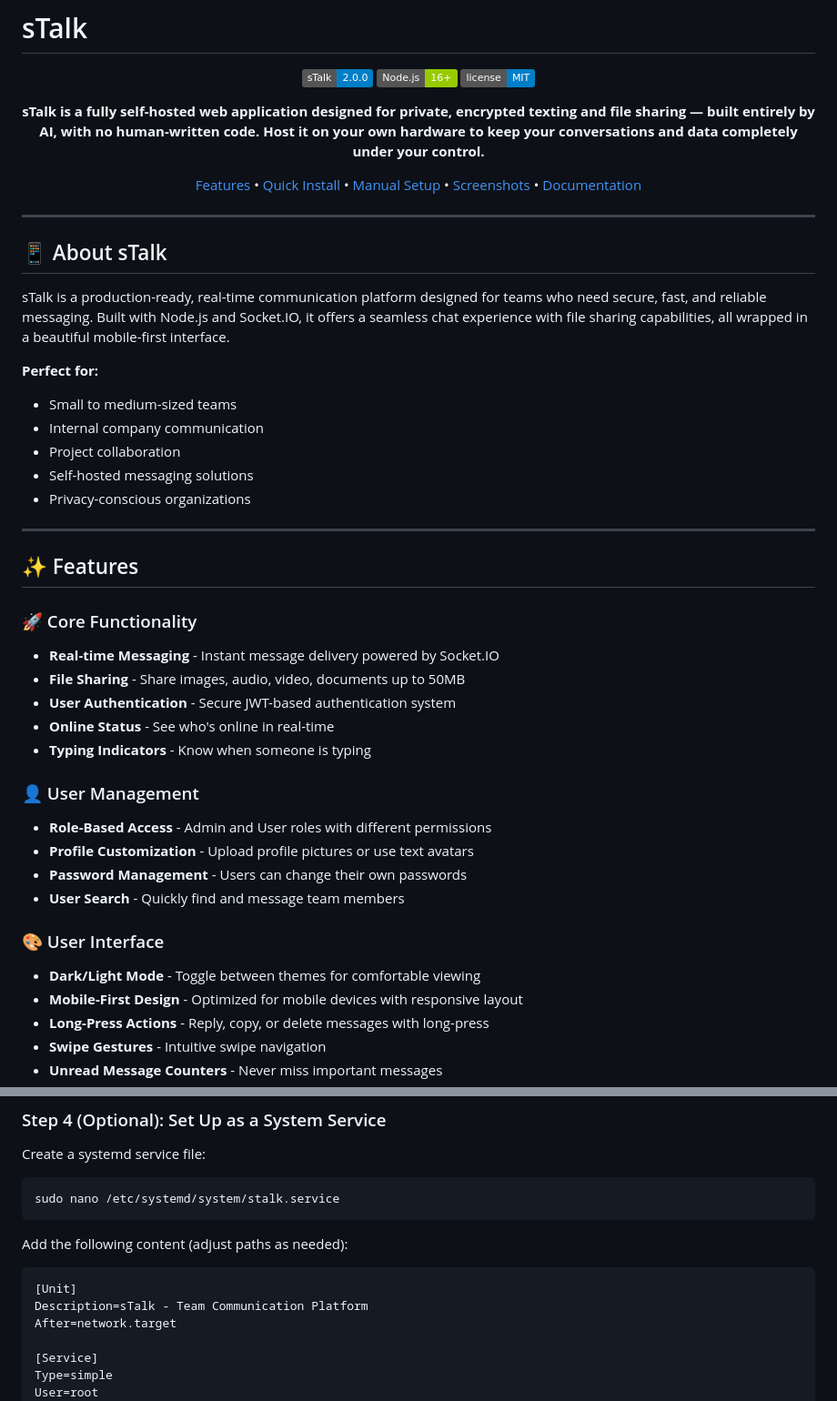
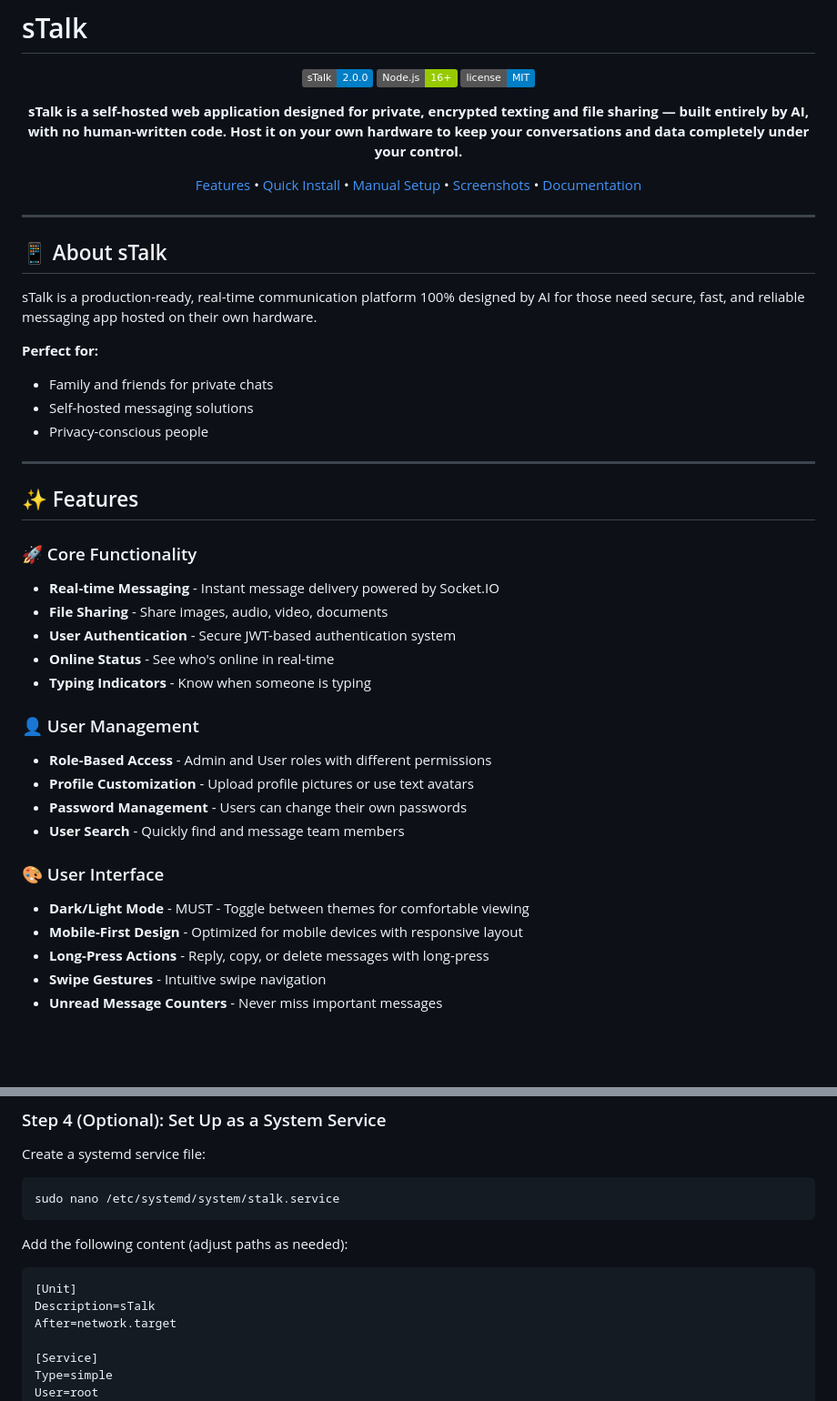
Before and after one commit to JungleeAadmi/sTalk, a Markdown page: README.md, 2 parts joined by grey strips. Shown: that part at 91% size. Drawn GitHub-style; badges without logos; blank space fills up the shorter version.

Commit message:
Revise README for clarity and user focus
Updated the README to clarify the purpose and features of sTalk, including rephrasing sections for better readability and adjusting the list of intended users.

````diff
--- a/README.md
+++ b/README.md
@@ -6,7 +6,7 @@
 ![Node.js](https://img.shields.io/badge/Node.js-16%2B-green.svg)
 ![License](https://img.shields.io/badge/license-MIT-blue.svg)
 
-**sTalk is a fully self-hosted web application designed for private, encrypted texting and file sharing — built entirely by AI, with no human-written code.
+**sTalk is a self-hosted web application designed for private, encrypted texting and file sharing — built entirely by AI, with no human-written code.
 Host it on your own hardware to keep your conversations and data completely under your control.**
 
 [Features](#-features) • [Quick Install](#-quick-installation) • [Manual Setup](#-manual-installation) • [Screenshots](#-Screenshots) • [Documentation](#-documentation)
@@ -17,14 +17,12 @@ Host it on your own hardware to keep your conversations and data completely unde
 
 ## 📱 About sTalk
 
-sTalk is a production-ready, real-time communication platform designed for teams who need secure, fast, and reliable messaging. Built with Node.js and Socket.IO, it offers a seamless chat experience with file sharing capabilities, all wrapped in a beautiful mobile-first interface.
+sTalk is a production-ready, real-time communication platform 100% designed by AI for those need secure, fast, and reliable messaging app hosted on their own hardware.
 
 **Perfect for:**
-- Small to medium-sized teams
-- Internal company communication
-- Project collaboration
+- Family and friends for private chats
 - Self-hosted messaging solutions
-- Privacy-conscious organizations
+- Privacy-conscious people
 
 ---
 
@@ -32,7 +30,7 @@ sTalk is a production-ready, real-time communication platform designed for teams
 
 ### 🚀 Core Functionality
 - **Real-time Messaging** - Instant message delivery powered by Socket.IO
-- **File Sharing** - Share images, audio, video, documents up to 50MB
+- **File Sharing** - Share images, audio, video, documents
 - **User Authentication** - Secure JWT-based authentication system
 - **Online Status** - See who's online in real-time
 - **Typing Indicators** - Know when someone is typing
@@ -44,7 +42,7 @@ sTalk is a production-ready, real-time communication platform designed for teams
 - **User Search** - Quickly find and message team members
 
 ### 🎨 User Interface
-- **Dark/Light Mode** - Toggle between themes for comfortable viewing
+- **Dark/Light Mode** - MUST - Toggle between themes for comfortable viewing
 - **Mobile-First Design** - Optimized for mobile devices with responsive layout
 - **Long-Press Actions** - Reply, copy, or delete messages with long-press
 - **Swipe Gestures** - Intuitive swipe navigation
@@ -135,7 +133,7 @@ sudo nano /etc/systemd/system/stalk.service
 Add the following content (adjust paths as needed):
 ```ini
 [Unit]
-Description=sTalk - Team Communication Platform
+Description=sTalk
 After=network.target
 
 [Service]
````
Also changed, not shown: other parts of README.md (+8 -8 lines).
